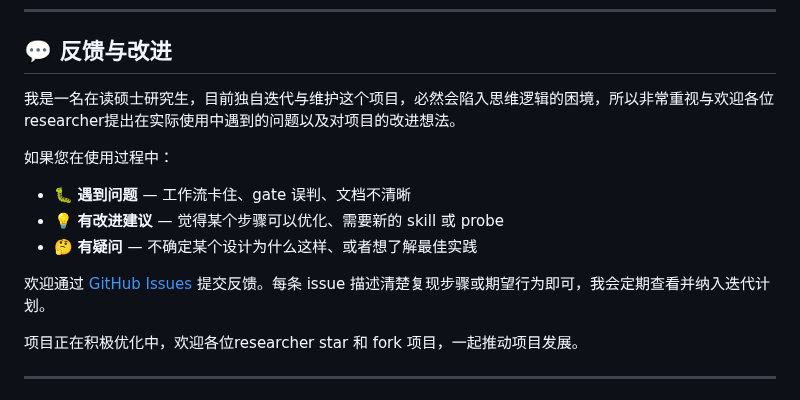
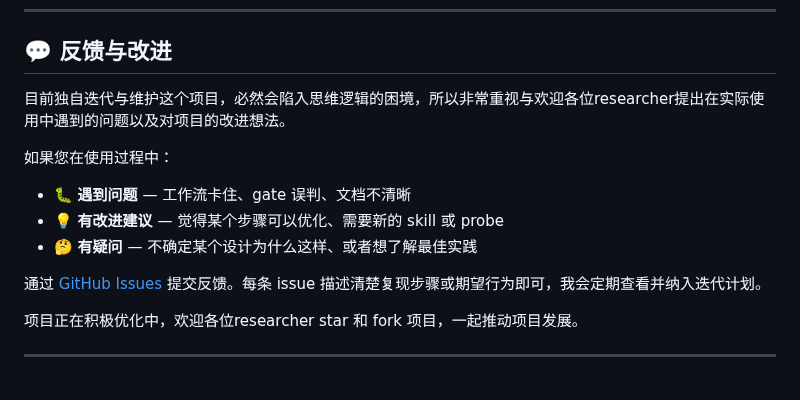
Before and after one commit to joshua-zyy/academic-paper-writer, a Markdown page: README.md, the part around the change. GitHub-like rendering.

Commit message:
feat: update README.md

```diff
--- a/README.md
+++ b/README.md
@@ -52,7 +52,7 @@ Academic Paper Writer 是面向 `CS / AI / ML` 论文写作场景的 **模块化
 
 ## 💬 反馈与改进
 
-我是一名在读硕士研究生，目前独自迭代与维护这个项目，必然会陷入思维逻辑的困境，所以非常重视与欢迎各位researcher提出在实际使用中遇到的问题以及对项目的改进想法。
+目前独自迭代与维护这个项目，必然会陷入思维逻辑的困境，所以非常重视与欢迎各位researcher提出在实际使用中遇到的问题以及对项目的改进想法。
 
 如果您在使用过程中：
 
@@ -60,7 +60,7 @@ Academic Paper Writer 是面向 `CS / AI / ML` 论文写作场景的 **模块化
 - 💡 **有改进建议** — 觉得某个步骤可以优化、需要新的 skill 或 probe
 - 🤔 **有疑问** — 不确定某个设计为什么这样、或者想了解最佳实践
 
-欢迎通过 [GitHub Issues](https://github.com/joshua-zyy/academic-paper-writer/issues) 提交反馈。每条 issue 描述清楚复现步骤或期望行为即可，我会定期查看并纳入迭代计划。
+通过 [GitHub Issues](https://github.com/joshua-zyy/academic-paper-writer/issues) 提交反馈。每条 issue 描述清楚复现步骤或期望行为即可，我会定期查看并纳入迭代计划。
 
 项目正在积极优化中，欢迎各位researcher star 和 fork 项目，一起推动项目发展。
 
```
